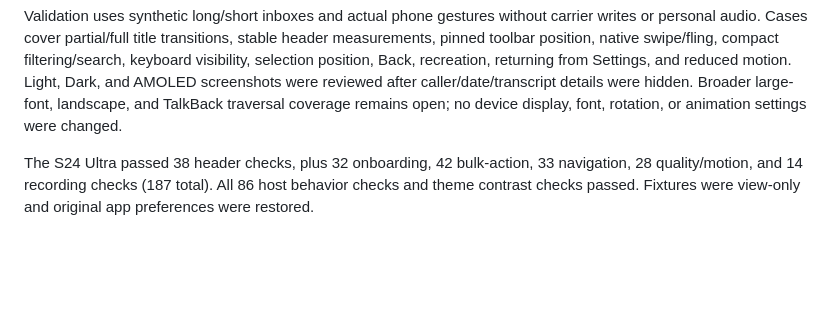
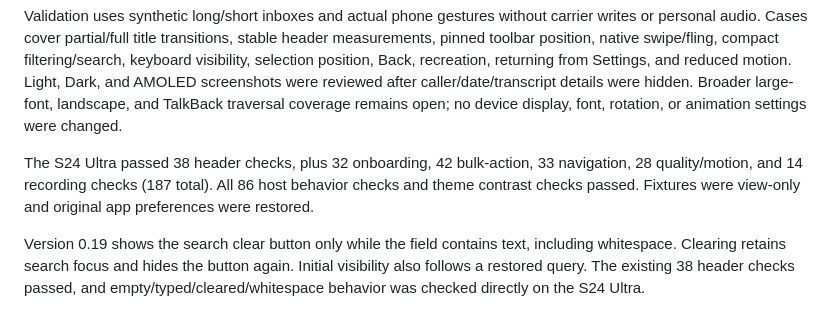
Before and after one commit to 5ham5h33r/visual-voicemail, a Markdown page: docs/inbox-header.md, the part around the change. Drawn GitHub-style; blank space fills up the shorter version.

```diff
--- a/docs/inbox-header.md
+++ b/docs/inbox-header.md
@@ -11,3 +11,5 @@ The scroll offset and selection return behavior are saved across recreation. Ret
 Validation uses synthetic long/short inboxes and actual phone gestures without carrier writes or personal audio. Cases cover partial/full title transitions, stable header measurements, pinned toolbar position, native swipe/fling, compact filtering/search, keyboard visibility, selection position, Back, recreation, returning from Settings, and reduced motion. Light, Dark, and AMOLED screenshots were reviewed after caller/date/transcript details were hidden. Broader large-font, landscape, and TalkBack traversal coverage remains open; no device display, font, rotation, or animation settings were changed.
 
 The S24 Ultra passed 38 header checks, plus 32 onboarding, 42 bulk-action, 33 navigation, 28 quality/motion, and 14 recording checks (187 total). All 86 host behavior checks and theme contrast checks passed. Fixtures were view-only and original app preferences were restored.
+
+Version 0.19 shows the search clear button only while the field contains text, including whitespace. Clearing retains search focus and hides the button again. Initial visibility also follows a restored query. The existing 38 header checks passed, and empty/typed/cleared/whitespace behavior was checked directly on the S24 Ultra.
```
Also changed, not shown: README.md (+1 -1 lines), docs/screenshots/README.md (+2 -0 lines), docs/screenshots/guided-inbox.png, docs/screenshots/inbox-amoled.png, docs/screenshots/inbox-dark.png, docs/screenshots/inbox-light.png, 3 other files.
